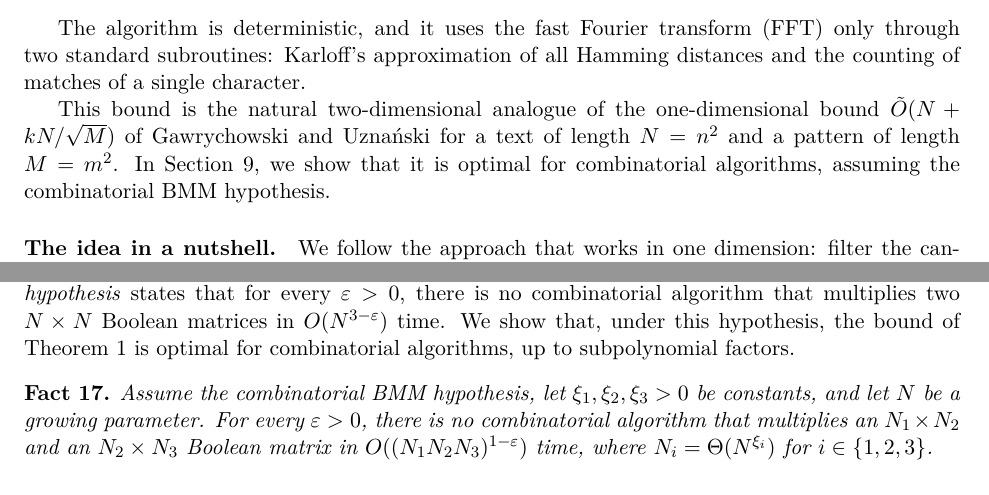
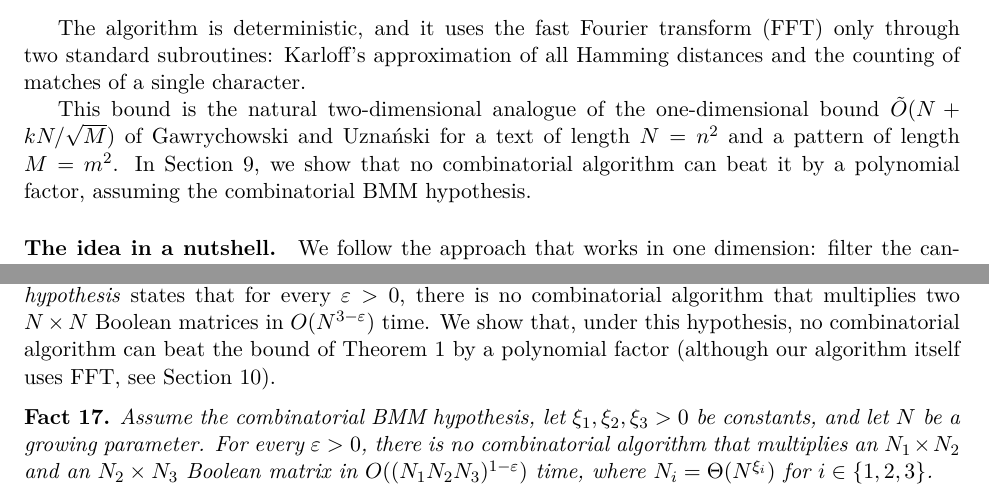
Before and after one commit to AGorkiewicz/2D-stuff, a LaTeX document (2D-new/main.tex): two parts of pages 1 and 17 of 20, joined at a grey line, cut so that both start at the same text. Compiled offline with pdfLaTeX.

Commit message:
Iteration 49: state the lower bound precisely (no combinatorial algorithm is polynomially faster), without suggesting that our algorithm is combinatorial
Co-Authored-By: Claude Opus 5.5 <noreply@anthropic.com>

```diff
--- a/2D-new/main.tex
+++ b/2D-new/main.tex
@@ -125,7 +125,7 @@ In these notes, we show the following.
 The algorithm is deterministic, and it uses the fast Fourier transform (FFT) only through two standard subroutines: Karloff's approximation of all Hamming distances and the counting of matches of a single character.
 
 This bound is the natural two-dimensional analogue of the one-dimensional bound $\tO(N + kN/\sqrt{M})$ of Gawrychowski and Uzna\'nski for a text of length $N = n^2$ and a pattern of length $M = m^2$.
-In \autoref{sec:lower}, we show that it is optimal for combinatorial algorithms, assuming the combinatorial BMM hypothesis.
+In \autoref{sec:lower}, we show that no combinatorial algorithm can beat it by a polynomial factor, assuming the combinatorial BMM hypothesis.
 
 \paragraph{The idea in a nutshell.}
 We follow the approach that works in one dimension: filter the candidates, find an approximate period, and count mismatches on a compressed representation.
@@ -1176,7 +1176,7 @@ There are $\O(\log m)$ levels, so the total time is $\tO(m^2 + mk)$ for $n \le 3
 
 Informally, an algorithm is \emph{combinatorial} if it does not rely on algebraic techniques such as fast matrix multiplication; there is no generally accepted formal definition.
 The \emph{combinatorial BMM hypothesis} states that for every $\varepsilon > 0$, there is no combinatorial algorithm that multiplies two $N \times N$ Boolean matrices in $\O(N^{3-\varepsilon})$ time.
-We show that, under this hypothesis, the bound of Theorem~\ref{thm:main} is optimal for combinatorial algorithms, up to subpolynomial factors.
+We show that, under this hypothesis, no combinatorial algorithm can beat the bound of Theorem~\ref{thm:main} by a polynomial factor (although our algorithm itself uses FFT, see \autoref{sec:notes}).
 
 \begin{fact}\label{fact:rect}
 Assume the combinatorial BMM hypothesis, let $\xi_1, \xi_2, \xi_3 > 0$ be constants, and let $N$ be a growing parameter.
```
